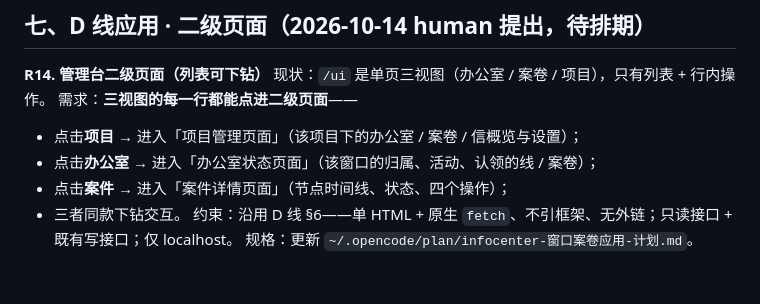
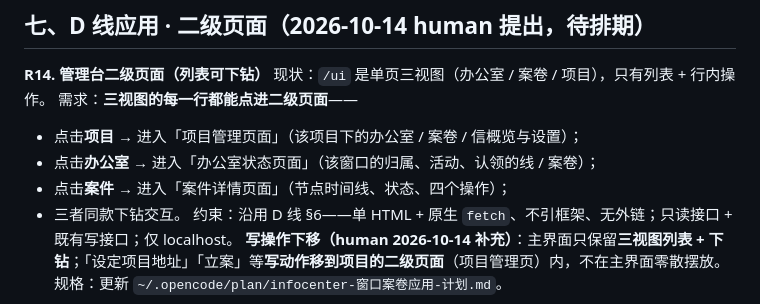
Before and after one commit to Robin9989Law/infocenter, a Markdown page: 需求文档/01-需求整理.md, the part around the change. GitHub-like rendering.

Commit message:
docs(R14): 补『写操作下移』——主界面只留三视图列表，设定项目地址/立案移入项目二级页面

```diff
--- a/需求文档/01-需求整理.md
+++ b/需求文档/01-需求整理.md
@@ -184,4 +184,5 @@
 - 点击**案件** → 进入「案件详情页面」（节点时间线、状态、四个操作）；
 - 三者同款下钻交互。
 约束：沿用 D 线 §6——单 HTML + 原生 `fetch`、不引框架、无外链；只读接口 + 既有写接口；仅 localhost。
+**写操作下移（human 2026-10-14 补充）**：主界面只保留**三视图列表 + 下钻**；「设定项目地址」「立案」等**写动作移到项目的二级页面**（项目管理页）内，不在主界面零散摆放。
 规格：更新 `~/.opencode/plan/infocenter-窗口案卷应用-计划.md`。
```
Also changed, not shown: PLAN.md (+1 -1 lines).
